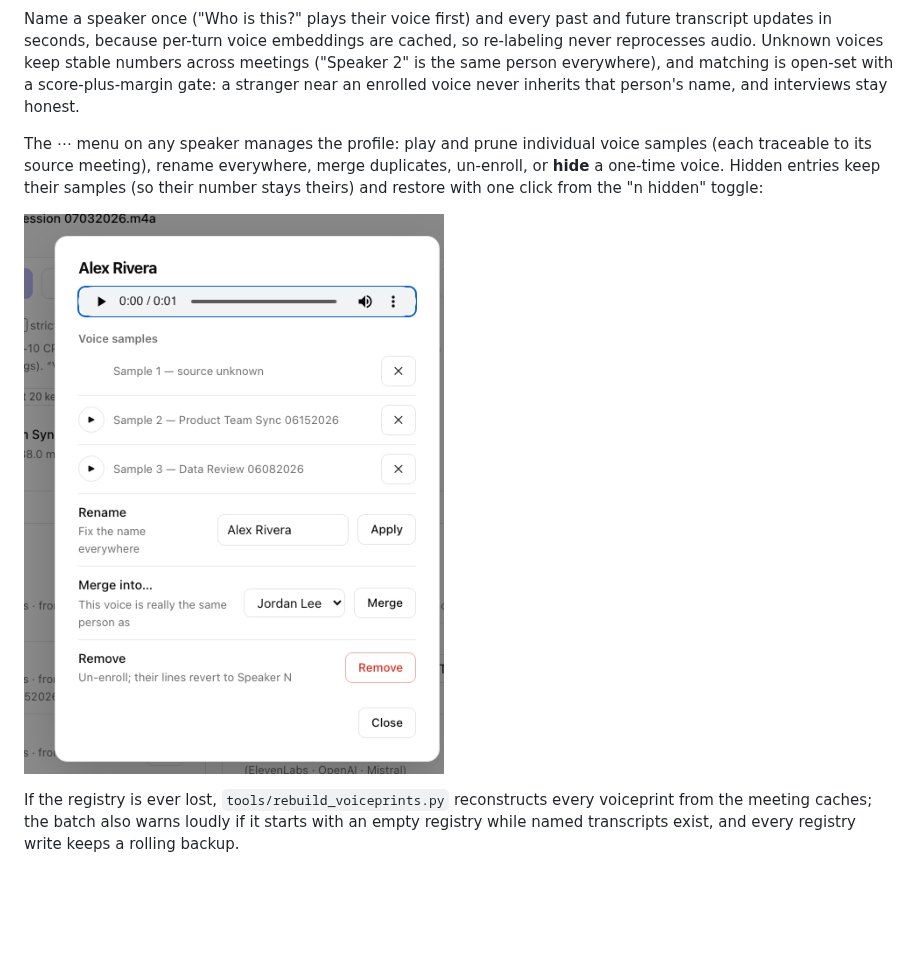
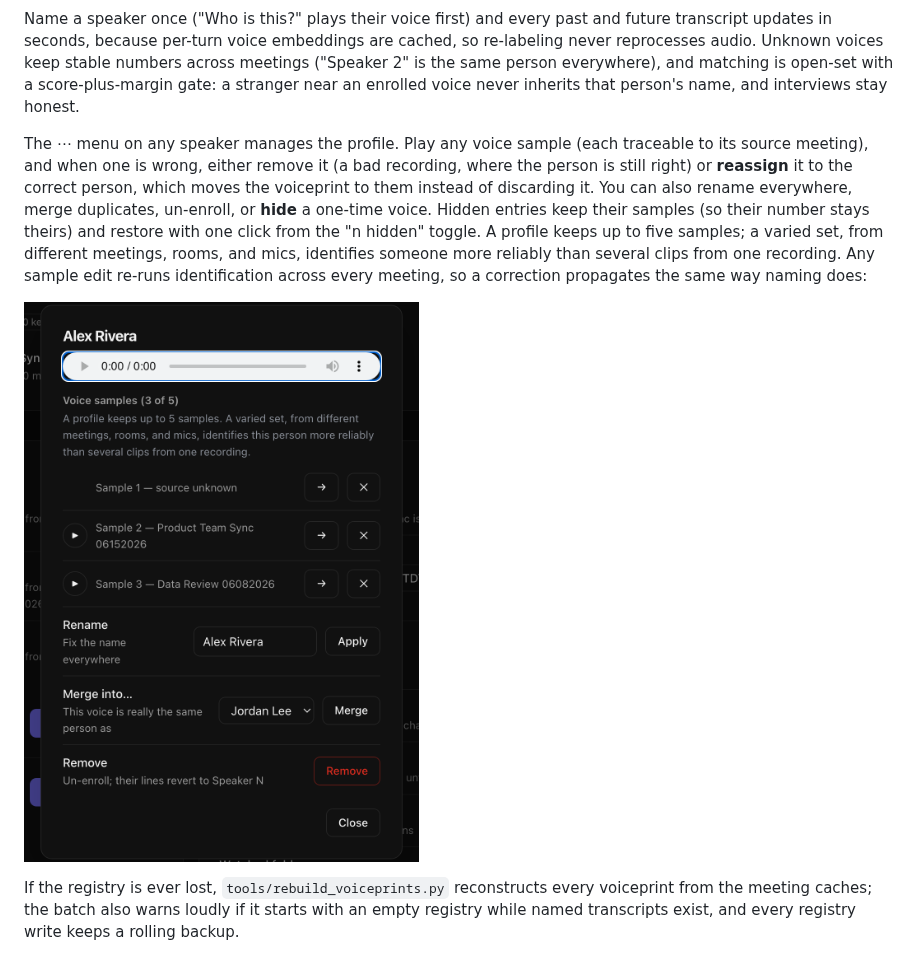
Before and after one commit to markpaik/stt-workflow, a Markdown page: README.md, the part around one of its changes. GitHub-like rendering; pictures changed too: docs/img/speaker-actions.png; blank space fills up the shorter version.

```diff
--- a/README.md
+++ b/README.md
@@ -127,11 +127,17 @@ matching is open-set with a score-plus-margin gate: a stranger near an
 enrolled voice never inherits that person's name, and interviews stay
 honest.
 
-The ⋯ menu on any speaker manages the profile: play and prune individual
-voice samples (each traceable to its source meeting), rename everywhere,
-merge duplicates, un-enroll, or **hide** a one-time voice. Hidden entries
-keep their samples (so their number stays theirs) and restore with one
-click from the "n hidden" toggle:
+The ⋯ menu on any speaker manages the profile. Play any voice sample (each
+traceable to its source meeting), and when one is wrong, either remove it (a
+bad recording, where the person is still right) or **reassign** it to the
+correct person, which moves the voiceprint to them instead of discarding it.
+You can also rename everywhere, merge duplicates, un-enroll, or **hide** a
+one-time voice. Hidden entries keep their samples (so their number stays
+theirs) and restore with one click from the "n hidden" toggle. A profile
+keeps up to five samples; a varied set, from different meetings, rooms, and
+mics, identifies someone more reliably than several clips from one recording.
+Any sample edit re-runs identification across every meeting, so a correction
+propagates the same way naming does:
 
 ![Speaker profile actions](docs/img/speaker-actions.png)
 
```
Also changed, not shown: other parts of README.md (+38 -0 lines).
